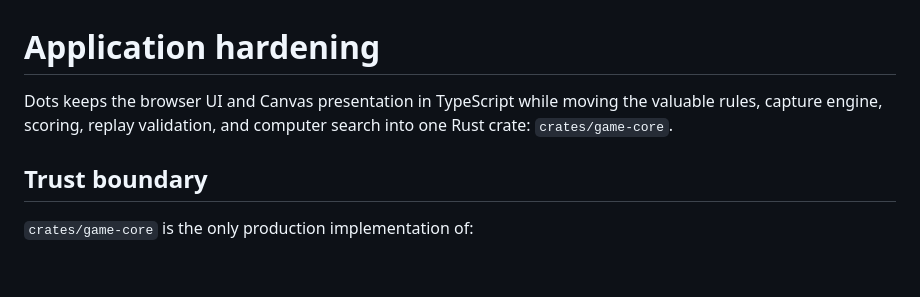
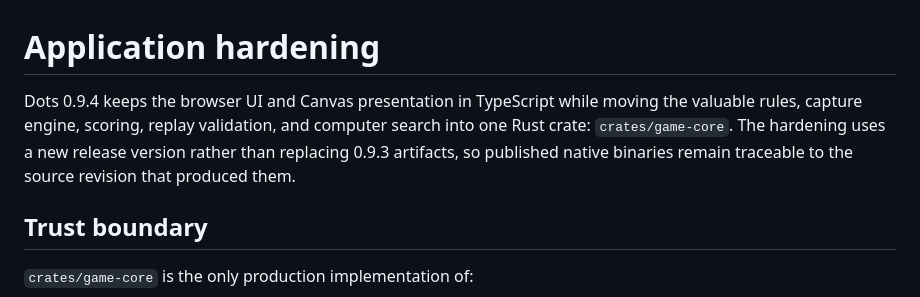
Before and after one commit to StanleyLl0yd/dots, a Markdown page: docs/HARDENING.md, the part around the change. GitHub-like rendering; blank space fills up the shorter version.

Commit message:
docs: finalize 0.9.4 hardening baseline

```diff
--- a/docs/HARDENING.md
+++ b/docs/HARDENING.md
@@ -1,6 +1,6 @@
 # Application hardening
 
-Dots keeps the browser UI and Canvas presentation in TypeScript while moving the valuable rules, capture engine, scoring, replay validation, and computer search into one Rust crate: `crates/game-core`.
+Dots 0.9.4 keeps the browser UI and Canvas presentation in TypeScript while moving the valuable rules, capture engine, scoring, replay validation, and computer search into one Rust crate: `crates/game-core`. The hardening uses a new release version rather than replacing 0.9.3 artifacts, so published native binaries remain traceable to the source revision that produced them.
 
 ## Trust boundary
 
```
